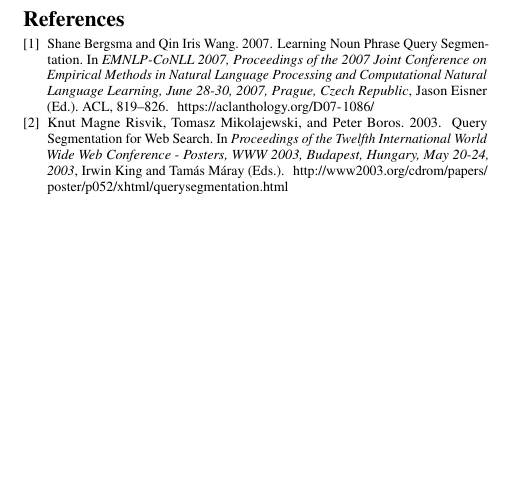
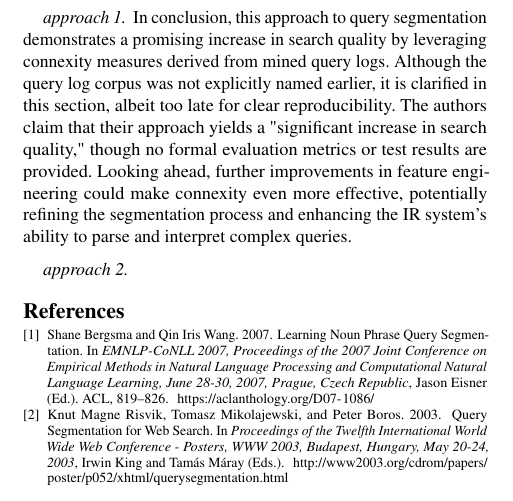
Before and after one commit to JohannesF99/ir-seminar-query-segmentation, a LaTeX paper (franke-report-query-segmentation/franke-report-query-segmentation-paper/franke-report-query-segmentation.tex, which reads franke-report-query-segmentation/franke-report-query-segmentation-paper/franke-report-query-segmentation-sum.tex): part of one column of page 2 of 2, cut at the place of the change, the shorter picture padded with empty space. Compiled offline with pdfLaTeX.

Commit message:
add party of summary for approach 1

```diff
--- a/franke-report-query-segmentation/franke-report-query-segmentation-paper/franke-report-query-segmentation-sum.tex
+++ b/franke-report-query-segmentation/franke-report-query-segmentation-paper/franke-report-query-segmentation-sum.tex
@@ -1 +1,6 @@
 \section{Conclusion} \label{conclusion}
+
+\paragraph*{approach 1}
+In conclusion, this approach to query segmentation demonstrates a promising increase in search quality by leveraging connexity measures derived from mined query logs. Although the query log corpus was not explicitly named earlier, it is clarified in this section, albeit too late for clear reproducibility. The authors claim that their approach yields a "significant increase in search quality," though no formal evaluation metrics or test results are provided. Looking ahead, further improvements in feature engineering could make connexity even more effective, potentially refining the segmentation process and enhancing the IR system's ability to parse and interpret complex queries.
+
+\paragraph*{approach 2}
```
